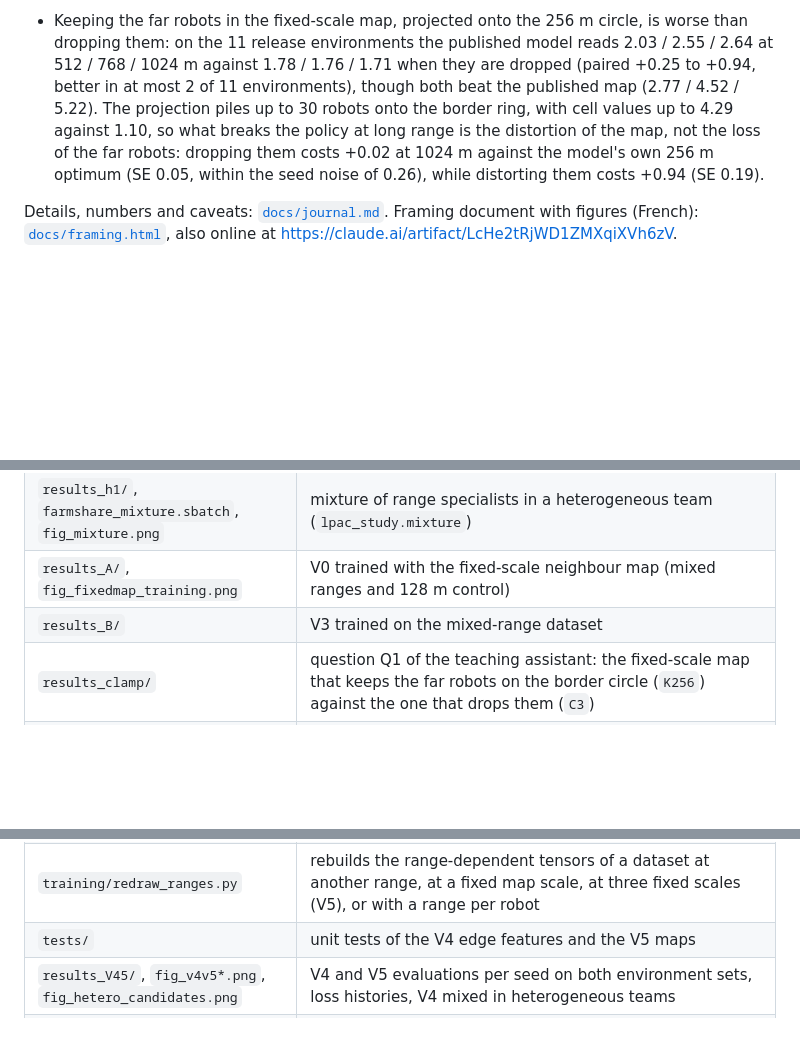
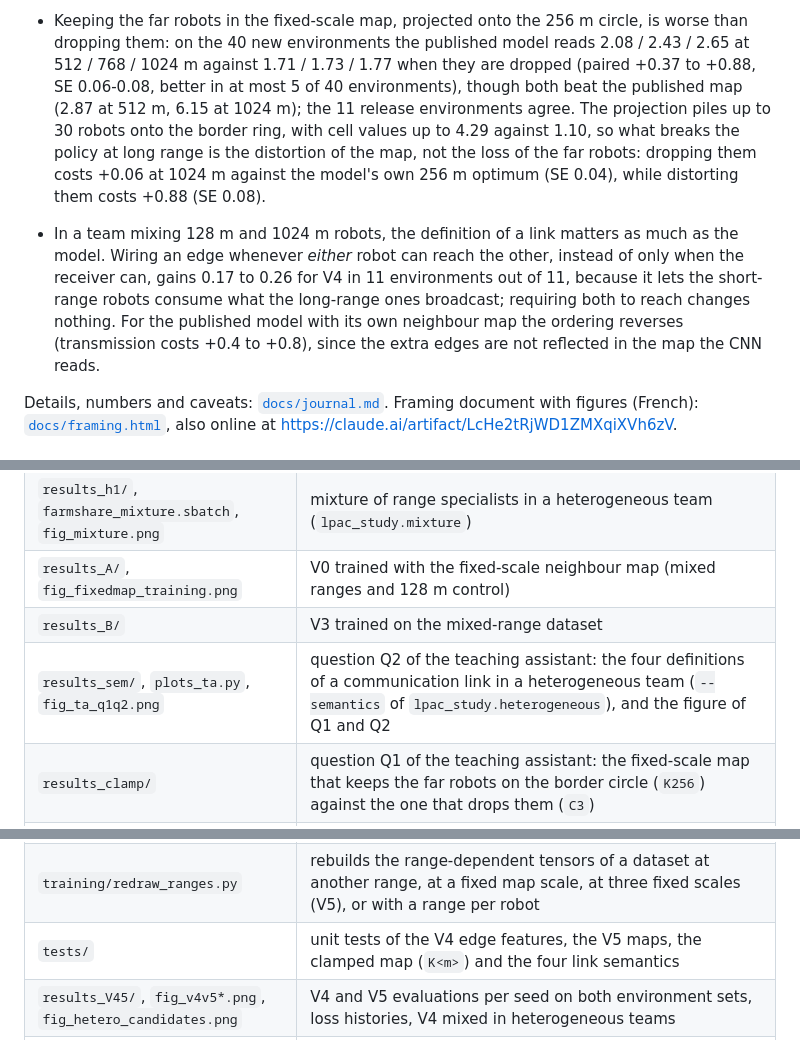
Before and after one commit to loicpoisson/lpac-communication-range, a Markdown page: README.md, 3 parts joined by grey strips. Rendered like a GitHub page; blank space fills up the shorter version.

```diff
--- a/README.md
+++ b/README.md
@@ -86,13 +86,20 @@ when the policy is run with a larger communication range than it was trained wit
   published model from f = 1/2 but stays 0.2-0.4 above the published model with the fixed-scale map.
 
 - Keeping the far robots in the fixed-scale map, projected onto the 256 m circle, is worse than
-  dropping them: on the 11 release environments the published model reads 2.03 / 2.55 / 2.64 at
-  512 / 768 / 1024 m against 1.78 / 1.76 / 1.71 when they are dropped (paired +0.25 to +0.94, better
-  in at most 2 of 11 environments), though both beat the published map (2.77 / 4.52 / 5.22). The
-  projection piles up to 30 robots onto the border ring, with cell values up to 4.29 against 1.10,
-  so what breaks the policy at long range is the distortion of the map, not the loss of the far
-  robots: dropping them costs +0.02 at 1024 m against the model's own 256 m optimum (SE 0.05, within
-  the seed noise of 0.26), while distorting them costs +0.94 (SE 0.19).
+  dropping them: on the 40 new environments the published model reads 2.08 / 2.43 / 2.65 at
+  512 / 768 / 1024 m against 1.71 / 1.73 / 1.77 when they are dropped (paired +0.37 to +0.88, SE
+  0.06-0.08, better in at most 5 of 40 environments), though both beat the published map
+  (2.87 at 512 m, 6.15 at 1024 m); the 11 release environments agree. The projection piles up to 30
+  robots onto the border ring, with cell values up to 4.29 against 1.10, so what breaks the policy
+  at long range is the distortion of the map, not the loss of the far robots: dropping them costs
+  +0.06 at 1024 m against the model's own 256 m optimum (SE 0.04), while distorting them costs
+  +0.88 (SE 0.08).
+- In a team mixing 128 m and 1024 m robots, the definition of a link matters as much as the model.
+  Wiring an edge whenever *either* robot can reach the other, instead of only when the receiver can,
+  gains 0.17 to 0.26 for V4 in 11 environments out of 11, because it lets the short-range robots
+  consume what the long-range ones broadcast; requiring both to reach changes nothing. For the
+  published model with its own neighbour map the ordering reverses (transmission costs +0.4 to
+  +0.8), since the extra edges are not reflected in the map the CNN reads.
 
 Details, numbers and caveats: [`docs/journal.md`](docs/journal.md). Framing document with
 figures (French): [`docs/framing.html`](docs/framing.html), also online at
@@ -116,6 +123,7 @@ figures (French): [`docs/framing.html`](docs/framing.html), also online at
 | `results_h1/`, `farmshare_mixture.sbatch`, `fig_mixture.png` | mixture of range specialists in a heterogeneous team (`lpac_study.mixture`) |
 | `results_A/`, `fig_fixedmap_training.png` | V0 trained with the fixed-scale neighbour map (mixed ranges and 128 m control) |
 | `results_B/` | V3 trained on the mixed-range dataset |
+| `results_sem/`, `plots_ta.py`, `fig_ta_q1q2.png` | question Q2 of the teaching assistant: the four definitions of a communication link in a heterogeneous team (`--semantics` of `lpac_study.heterogeneous`), and the figure of Q1 and Q2 |
 | `results_clamp/` | question Q1 of the teaching assistant: the fixed-scale map that keeps the far robots on the border circle (`K256`) against the one that drops them (`C3`) |
 | `results_H2/`, `fig_range_input.png` | V0R: the robot's own range as GNN input, trained on per-robot ranges; homogeneous sweeps and heterogeneous grid |
 | `fig_*.png` | figures; `fig_email.png` is the self-contained summary figure; `fig_variants*.png` the variant comparison |
@@ -123,7 +131,7 @@ figures (French): [`docs/framing.html`](docs/framing.html), also online at
 | `lpac_study/variants.py` | model variants V1 (no neighbor map), V2 (edge geometry, GATv2), V3 (V1 + PointNetConv front layer), V0R (V0 + own range as GNN input), V4 (V3 with bounded edge features) and V5 (multi-scale fixed maps) as subclasses of the library model; `--variant` on `training/train_launch.py`, `lpac_study.sweep`, `lpac_study.factorial` and the Slurm scripts |
 | `lpac_study/heterogeneous.py`, `lpac_study/mixture.py` | heterogeneous teams at inference (range per robot, frozen-state probe, start-position descriptors) and the mixture of range specialists |
 | `training/redraw_ranges.py` | rebuilds the range-dependent tensors of a dataset at another range, at a fixed map scale, at three fixed scales (V5), or with a range per robot |
-| `tests/` | unit tests of the V4 edge features and the V5 maps |
+| `tests/` | unit tests of the V4 edge features, the V5 maps, the clamped map (`K<m>`) and the four link semantics |
 | `results_V45/`, `fig_v4v5*.png`, `fig_hetero_candidates.png` | V4 and V5 evaluations per seed on both environment sets, loss histories, V4 mixed in heterogeneous teams |
 | `lpac_eval.ipynb` | self-contained Colab notebook (installs, downloads, sweeps, plots) |
 | `run_all.sh` | reruns the range sweep from scratch on Linux/WSL |
```
Also changed, not shown: docs/journal.md (+81 -3 lines), fig_ta_q1q2.png (added), 6 other files.
